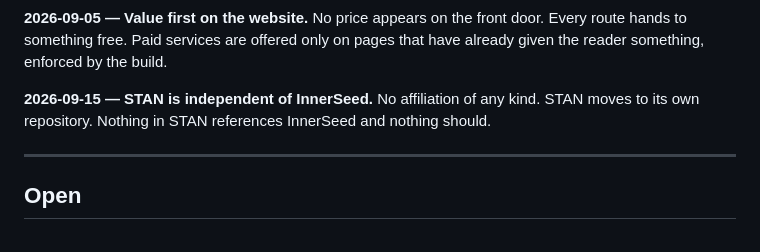
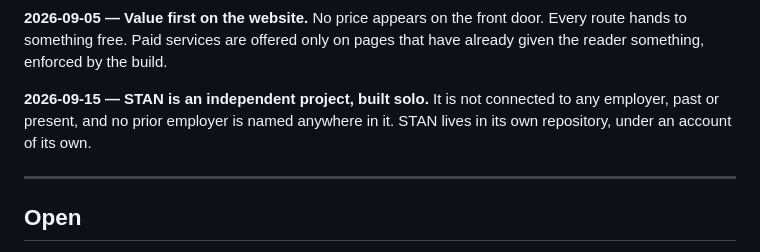
Before and after one commit to ruaraidh-innerseed-developer/InnerSeed_Placement_Portfolio, a Markdown page: stan/DECISIONS.md, the part around the change. GitHub-like rendering.

Commit message:
Remove all references to a prior employer from STAN
The only mentions anywhere in stan/ were the three lines asserting
independence, added on 2026-09-15. Naming the company in order to
disclaim it is still naming it, and those lines were the sole textual
link between the two.

Rewritten to state the same fact without the name:

- stan/CLAUDE.md      built solo, no affiliation with any employer
- stan/DECISIONS.md   settled entry reworded; adds that the repository
                      should live under an account of its own
- stan/STRATEGY.md    sequence step 1 no longer names the company

Verified: grep for the company name across stan/ returns nothing, as
does a grep of the standalone export.

Co-Authored-By: Claude Opus 5 <noreply@anthropic.com>
Claude-Session: https://claude.ai/code/session_01Sv3fU22BXwEVz3UxdXrrRh

```diff
--- a/stan/DECISIONS.md
+++ b/stan/DECISIONS.md
@@ -67,9 +67,10 @@ No price appears on the front door. Every route hands to something free. Paid
 services are offered only on pages that have already given the reader something,
 enforced by the build.
 
-**2026-09-15 — STAN is independent of InnerSeed.**
-No affiliation of any kind. STAN moves to its own repository. Nothing in STAN
-references InnerSeed and nothing should.
+**2026-09-15 — STAN is an independent project, built solo.**
+It is not connected to any employer, past or present, and no prior employer is
+named anywhere in it. STAN lives in its own repository, under an account of its
+own.
 
 ---
 
```
Also changed, not shown: stan/CLAUDE.md (+1 -1 lines), stan/STRATEGY.md (+1 -1 lines).
